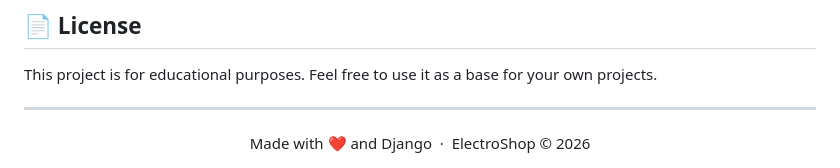
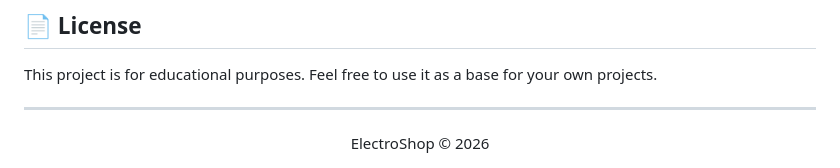
Before and after one commit to Kirill1922363/final_project_Django, a Markdown page: README.md, the part around the change. Rendered like a GitHub page.

```diff
--- a/README.md
+++ b/README.md
@@ -215,5 +215,5 @@ This project is for educational purposes. Feel free to use it as a base for your
 ---
 
 <div align="center">
-Made with ❤️ and Django &nbsp;·&nbsp; ElectroShop © 2026
+ElectroShop © 2026
 </div>
```
